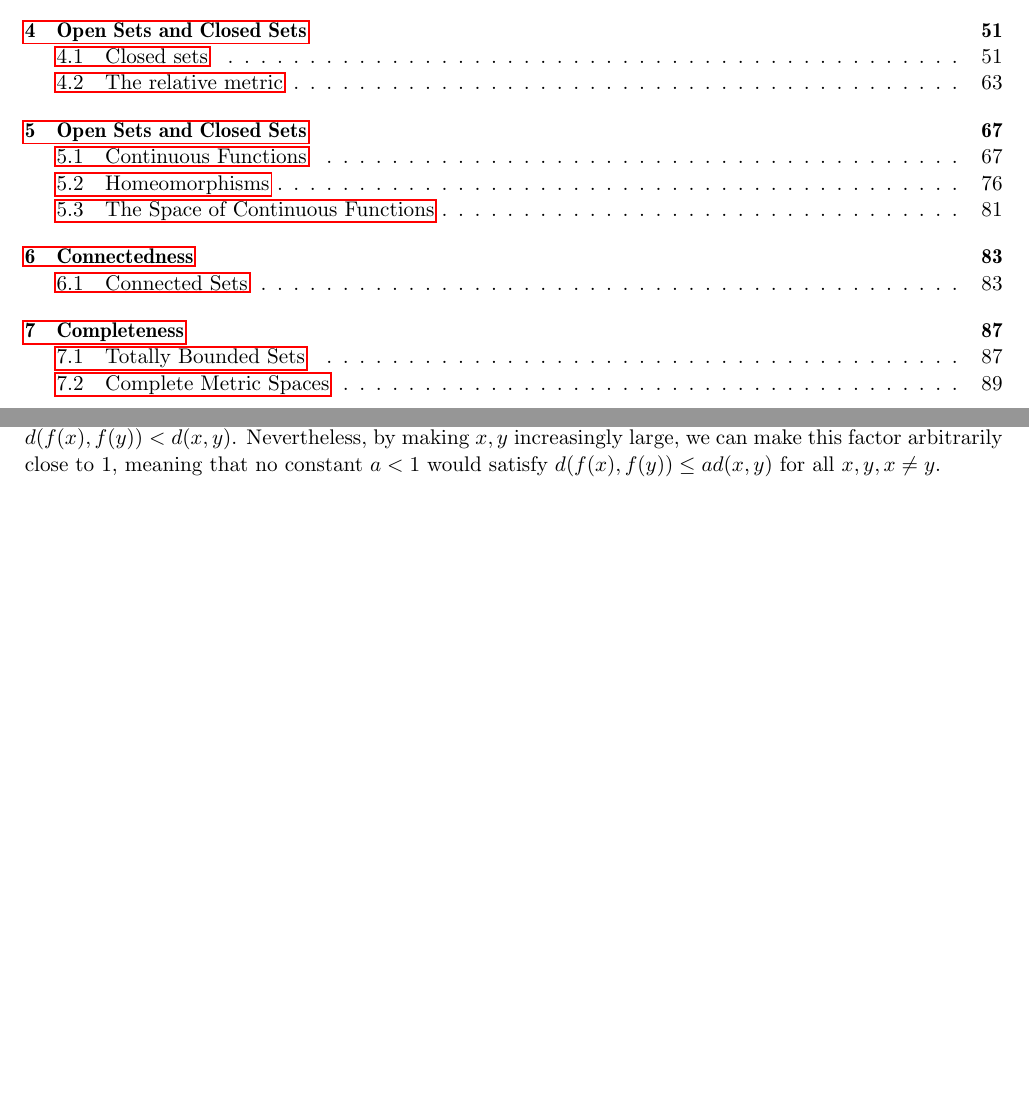
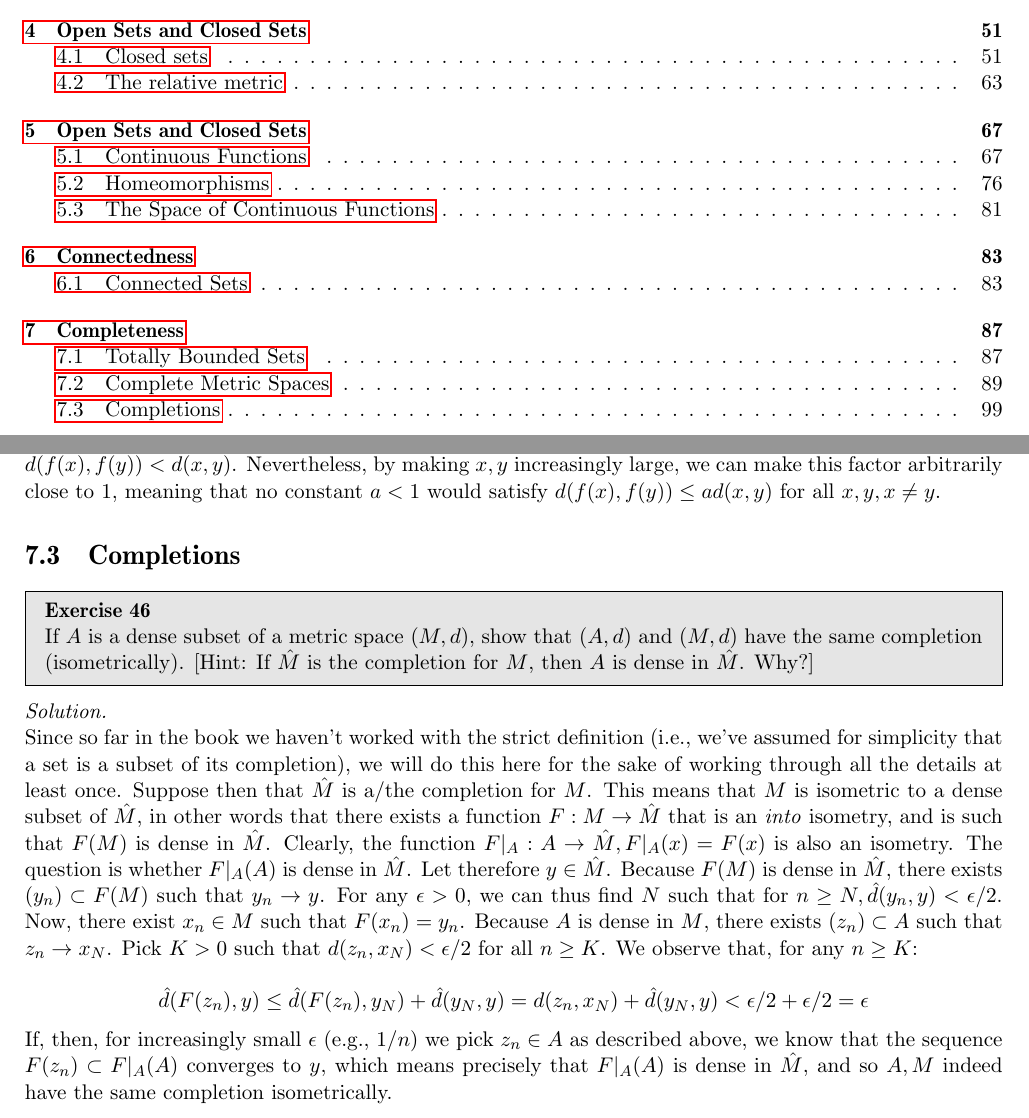
Before and after one commit to geomlyd/math_solutions, a LaTeX thesis (carothers_ra/main.tex, which reads carothers_ra/ch7.tex): two parts of pages 3 and 99 of 99, joined at a grey line, cut so that both start at the same text, the shorter picture padded with empty space. Compiled offline with pdfLaTeX.

```diff
--- a/carothers_ra/ch7.tex
+++ b/carothers_ra/ch7.tex
@@ -749,3 +749,31 @@
     Notice that the factor that multiplies $d(x, y)$ here is always strictly less than 1, since $x, y \geq 0$, and so indeed $d(f(x), f(y)) < d(x, y)$.
     Nevertheless, by making $x, y$ increasingly large, we can make this factor arbitrarily close to 1, meaning that no constant $a < 1$ would satisfy $d(f(x), f(y)) \leq ad(x, y)$ for all $x, y, x \neq y$.
 \end{solution}
+
+\section{Completions}
+
+\begin{exercise}{46}
+    If $A$ is a dense subset of a metric space $(M, d)$, show that $(A, d)$ and $(M, d)$ have the same completion (isometrically).
+    [Hint: If $\hat{M}$ is the completion for $M$, then $A$ is dense in $\hat{M}$.
+    Why?]
+\end{exercise}
+
+\begin{solution}
+
+    Since so far in the book we haven't worked with the strict definition (i.e., we've assumed for simplicity that a set is a subset of its completion), we will do this here for the sake of working through all the details at least once.
+    Suppose then that $\hat{M}$ is a/the completion for $M$.
+    This means that $M$ is isometric to a dense subset of $\hat{M}$, in other words that there exists a function $F: M \rightarrow \hat{M}$ that is an \textit{into} isometry, and is such that $F(M)$ is dense in $\hat{M}$.
+    Clearly, the function $F\vert_A: A \rightarrow \hat{M}, F\vert_A(x) = F(x)$ is also an isometry.
+    The question is whether $F\vert_A(A)$ is dense in $\hat{M}$.
+    Let therefore $y \in \hat{M}$.
+    Because $F(M)$ is dense in $\hat{M}$, there exists $(y_n) \subset F(M)$ such that $y_n \rightarrow y$.
+    For any $\epsilon > 0$, we can thus find $N$ such that for $n \geq N, \hat{d}(y_n, y) < \epsilon/2$.
+    Now, there exist $x_n \in M$ such that $F(x_n) = y_n$.
+    Because $A$ is dense in $M$, there exists $(z_n) \subset A$ such that $z_n \rightarrow x_N$.
+    Pick $K > 0$ such that $d(z_n, x_N) < \epsilon/2$ for all $n \geq K$.
+    We observe that, for any $n \geq K$:
+
+    \[\hat{d}(F(z_n), y) \leq \hat{d}(F(z_n), y_N) + \hat{d}(y_N, y) = d(z_n, x_N) + \hat{d}(y_N, y) < \epsilon/2 + \epsilon/2 = \epsilon\]
+
+    If, then, for increasingly small $\epsilon$ (e.g., $1/n$) we pick $z_n \in A$ as described above, we know that the sequence $F(z_n) \subset F\vert_A(A)$ converges to $y$, which means precisely that $F\vert_A(A)$ is dense in $\hat{M}$, and so $A, M$ indeed have the same completion isometrically.
+\end{solution}
```
